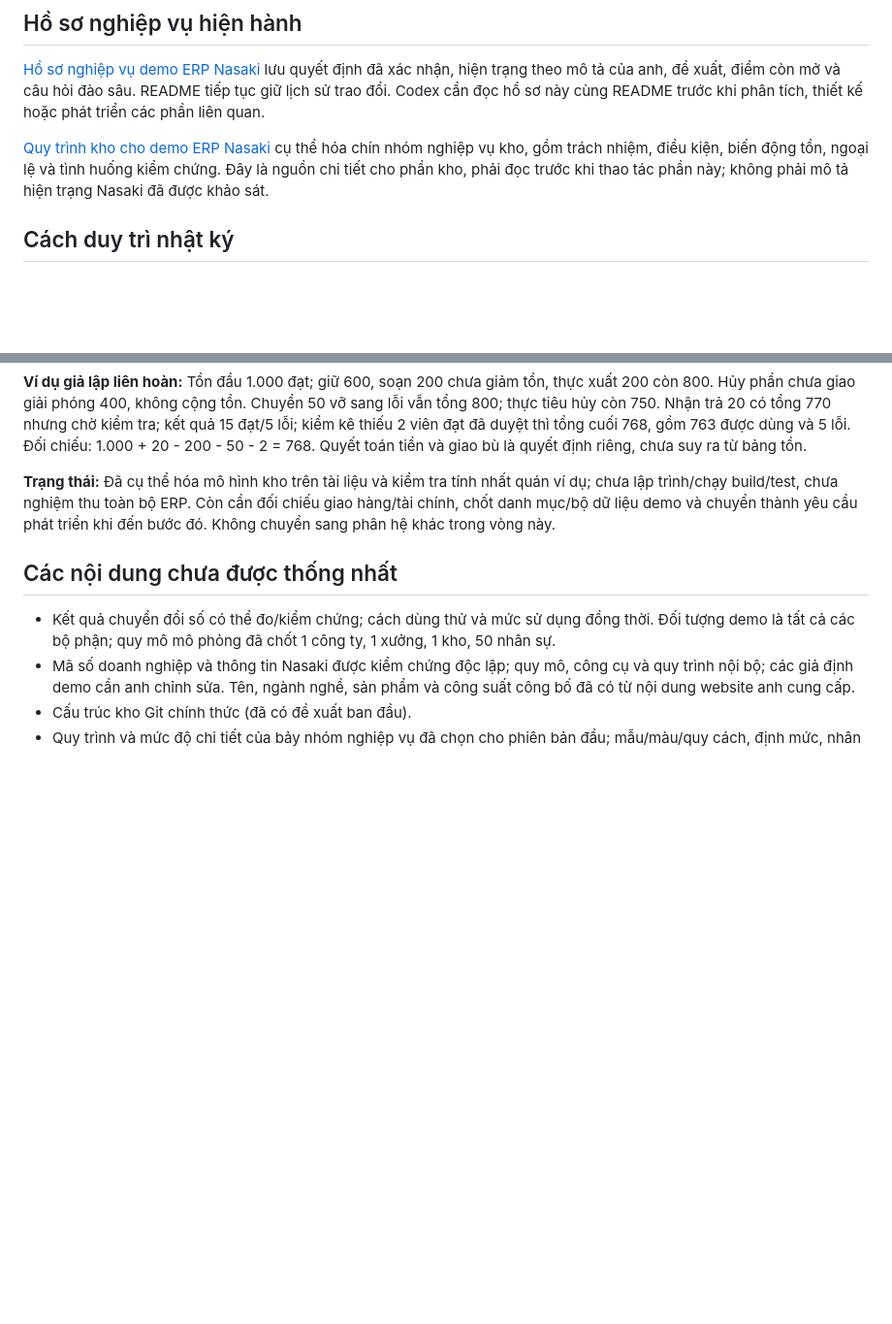
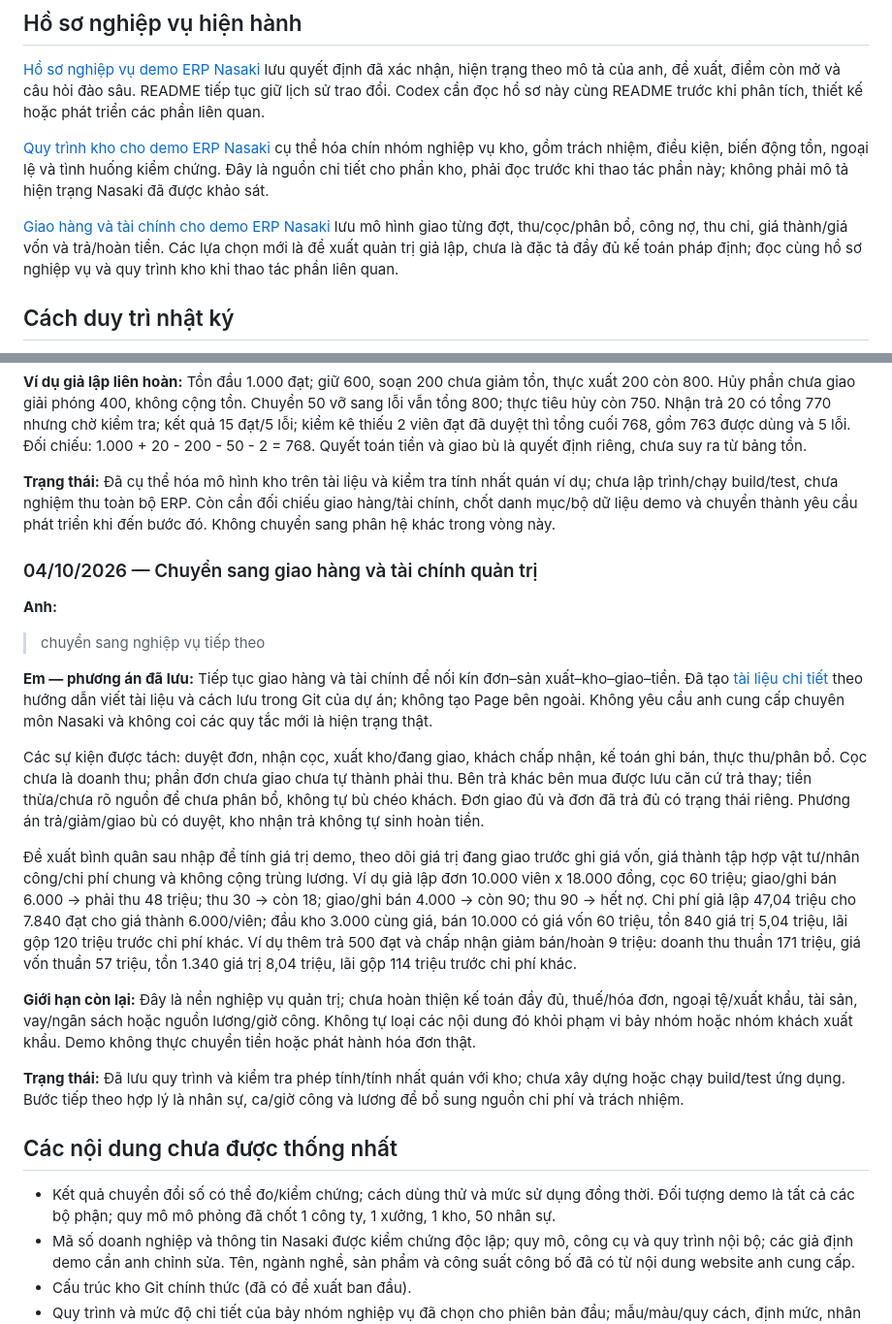
Before and after one commit to vuhutfami-droid/Mini-ERP, a Markdown page: README.md, 2 parts joined by grey strips. Shown at 97% size. Rendered like a GitHub page; blank space fills up the shorter version.

Commit message:
docs: propose delivery and managerial finance workflows

```diff
--- a/README.md
+++ b/README.md
@@ -15,6 +15,8 @@ File này lưu các trao đổi giữa anh (chủ dự án) và em (Codex) về
 [Hồ sơ nghiệp vụ demo ERP Nasaki](docs/business-context.md) lưu quyết định đã xác nhận, hiện trạng theo mô tả của anh, đề xuất, điểm còn mở và câu hỏi đào sâu. README tiếp tục giữ lịch sử trao đổi. Codex cần đọc hồ sơ này cùng README trước khi phân tích, thiết kế hoặc phát triển các phần liên quan.
 
 [Quy trình kho cho demo ERP Nasaki](docs/warehouse-workflows.md) cụ thể hóa chín nhóm nghiệp vụ kho, gồm trách nhiệm, điều kiện, biến động tồn, ngoại lệ và tình huống kiểm chứng. Đây là nguồn chi tiết cho phần kho, phải đọc trước khi thao tác phần này; không phải mô tả hiện trạng Nasaki đã được khảo sát.
+
+[Giao hàng và tài chính cho demo ERP Nasaki](docs/delivery-finance-workflows.md) lưu mô hình giao từng đợt, thu/cọc/phân bổ, công nợ, thu chi, giá thành/giá vốn và trả/hoàn tiền. Các lựa chọn mới là đề xuất quản trị giả lập, chưa là đặc tả đầy đủ kế toán pháp định; đọc cùng hồ sơ nghiệp vụ và quy trình kho khi thao tác phần liên quan.
 
 ## Cách duy trì nhật ký
 
@@ -644,6 +646,22 @@ Phương án cụ thể gồm danh mục/biến thể/vị trí/quy đổi; xác
 
 **Trạng thái:** Đã cụ thể hóa mô hình kho trên tài liệu và kiểm tra tính nhất quán ví dụ; chưa lập trình/chạy build/test, chưa nghiệm thu toàn bộ ERP. Còn cần đối chiếu giao hàng/tài chính, chốt danh mục/bộ dữ liệu demo và chuyển thành yêu cầu phát triển khi đến bước đó. Không chuyển sang phân hệ khác trong vòng này.
 
+### 04/10/2026 — Chuyển sang giao hàng và tài chính quản trị
+
+**Anh:**
+
+> chuyển sang nghiệp vụ tiếp theo
+
+**Em — phương án đã lưu:** Tiếp tục giao hàng và tài chính để nối kín đơn–sản xuất–kho–giao–tiền. Đã tạo [tài liệu chi tiết](docs/delivery-finance-workflows.md) theo hướng dẫn viết tài liệu và cách lưu trong Git của dự án; không tạo Page bên ngoài. Không yêu cầu anh cung cấp chuyên môn Nasaki và không coi các quy tắc mới là hiện trạng thật.
+
+Các sự kiện được tách: duyệt đơn, nhận cọc, xuất kho/đang giao, khách chấp nhận, kế toán ghi bán, thực thu/phân bổ. Cọc chưa là doanh thu; phần đơn chưa giao chưa tự thành phải thu. Bên trả khác bên mua được lưu căn cứ trả thay; tiền thừa/chưa rõ nguồn để chưa phân bổ, không tự bù chéo khách. Đơn giao đủ và đơn đã trả đủ có trạng thái riêng. Phương án trả/giảm/giao bù có duyệt, kho nhận trả không tự sinh hoàn tiền.
+
+Đề xuất bình quân sau nhập để tính giá trị demo, theo dõi giá trị đang giao trước ghi giá vốn, giá thành tập hợp vật tư/nhân công/chi phí chung và không cộng trùng lương. Ví dụ giả lập đơn 10.000 viên x 18.000 đồng, cọc 60 triệu; giao/ghi bán 6.000 → phải thu 48 triệu; thu 30 → còn 18; giao/ghi bán 4.000 → còn 90; thu 90 → hết nợ. Chi phí giả lập 47,04 triệu cho 7.840 đạt cho giá thành 6.000/viên; đầu kho 3.000 cùng giá, bán 10.000 có giá vốn 60 triệu, tồn 840 giá trị 5,04 triệu, lãi gộp 120 triệu trước chi phí khác. Ví dụ thêm trả 500 đạt và chấp nhận giảm bán/hoàn 9 triệu: doanh thu thuần 171 triệu, giá vốn thuần 57 triệu, tồn 1.340 giá trị 8,04 triệu, lãi gộp 114 triệu trước chi phí khác.
+
+**Giới hạn còn lại:** Đây là nền nghiệp vụ quản trị; chưa hoàn thiện kế toán đầy đủ, thuế/hóa đơn, ngoại tệ/xuất khẩu, tài sản, vay/ngân sách hoặc nguồn lương/giờ công. Không tự loại các nội dung đó khỏi phạm vi bảy nhóm hoặc nhóm khách xuất khẩu. Demo không thực chuyển tiền hoặc phát hành hóa đơn thật.
+
+**Trạng thái:** Đã lưu quy trình và kiểm tra phép tính/tính nhất quán với kho; chưa xây dựng hoặc chạy build/test ứng dụng. Bước tiếp theo hợp lý là nhân sự, ca/giờ công và lương để bổ sung nguồn chi phí và trách nhiệm.
+
 ## Các nội dung chưa được thống nhất
 
 - Kết quả chuyển đổi số có thể đo/kiểm chứng; cách dùng thử và mức sử dụng đồng thời. Đối tượng demo là tất cả các bộ phận; quy mô mô phỏng đã chốt 1 công ty, 1 xưởng, 1 kho, 50 nhân sự.
```
Also changed, not shown: docs/business-context.md (+12 -2 lines), docs/delivery-finance-workflows.md (added, +133 -0 lines).
